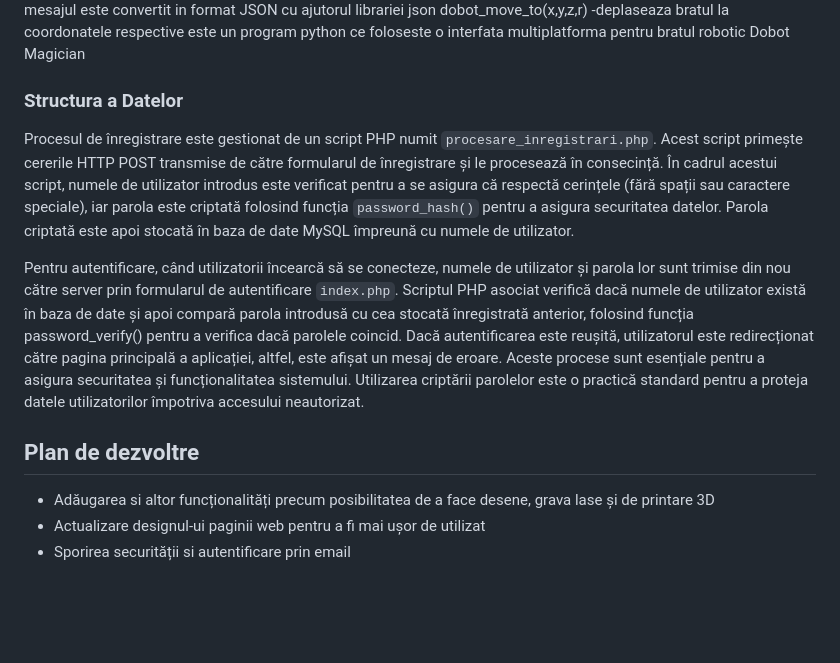
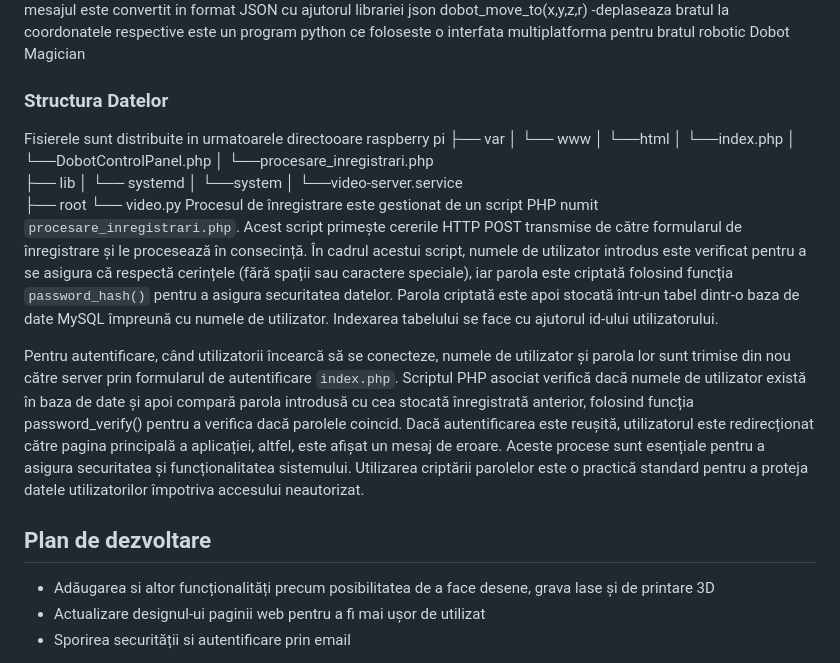
Before and after one commit to brickbotcnu/DoBotMagicianForEducation, a Markdown page: README.md, the part around the change. GitHub-like rendering; blank space fills up the shorter version.

```diff
--- a/README.md
+++ b/README.md
@@ -43,15 +43,29 @@ argumentele sunt folosite pentru a transmite comanda de deplasare la coordoonate
 print_messaje(mesaj) - transmite cereri HTTP POST folosind libraria requests iar mesajul este convertit in format JSON cu ajutorul librariei json
 dobot_move_to(x,y,z,r) -deplaseaza bratul la coordonatele respective este un program python ce foloseste o interfata multiplatforma pentru bratul robotic Dobot Magician
 
-### Structura a Datelor
+### Structura Datelor
 
-Procesul de înregistrare este gestionat de un script PHP numit `procesare_inregistrari.php`. Acest script primește cererile HTTP POST transmise de către formularul de înregistrare și le procesează în consecință. În cadrul acestui script, numele de utilizator introdus este verificat pentru a se asigura că respectă cerințele (fără spații sau caractere speciale), iar parola este criptată folosind funcția `password_hash()` pentru a asigura securitatea datelor. Parola criptată este apoi stocată în baza de date MySQL împreună cu numele de utilizator.
+Fisierele sunt distribuite in urmatoarele directooare
+raspberry pi
+├── var
+│   └── www
+│       └──html
+│          └──index.php
+│          └──DobotControlPanel.php
+│          └──procesare_inregistrari.php
+├── lib
+│   └── systemd
+│       └──system
+│          └──video-server.service
+├── root
+    └── video.py
+Procesul de înregistrare este gestionat de un script PHP numit `procesare_inregistrari.php`. Acest script primește cererile HTTP POST transmise de către formularul de înregistrare și le procesează în consecință. În cadrul acestui script, numele de utilizator introdus este verificat pentru a se asigura că respectă cerințele (fără spații sau caractere speciale), iar parola este criptată folosind funcția `password_hash()` pentru a asigura securitatea datelor. Parola criptată este apoi stocată într-un tabel dintr-o baza de date MySQL împreună cu numele de utilizator. Indexarea tabelului se face cu ajutorul id-ului utilizatorului.
 
 
 Pentru autentificare, când utilizatorii încearcă să se conecteze, numele de utilizator și parola lor sunt trimise din nou către server prin formularul de autentificare `index.php`. Scriptul PHP asociat verifică dacă numele de utilizator există în baza de date și apoi compară parola introdusă cu cea stocată înregistrată anterior, folosind funcția password_verify() pentru a verifica dacă parolele coincid. Dacă autentificarea este reușită, utilizatorul este redirecționat către pagina principală a aplicației, altfel, este afișat un mesaj de eroare.
 Aceste procese sunt esențiale pentru a asigura securitatea și funcționalitatea sistemului. Utilizarea criptării parolelor este o practică standard pentru a proteja datele utilizatorilor împotriva accesului neautorizat.
 
-## Plan de dezvoltre
+## Plan de dezvoltare
 - Adăugarea si altor funcționalități precum posibilitatea de a face desene, grava lase și de printare 3D
 - Actualizare designul-ui paginii web pentru a fi mai ușor de utilizat
 - Sporirea securității si autentificare prin email
```
